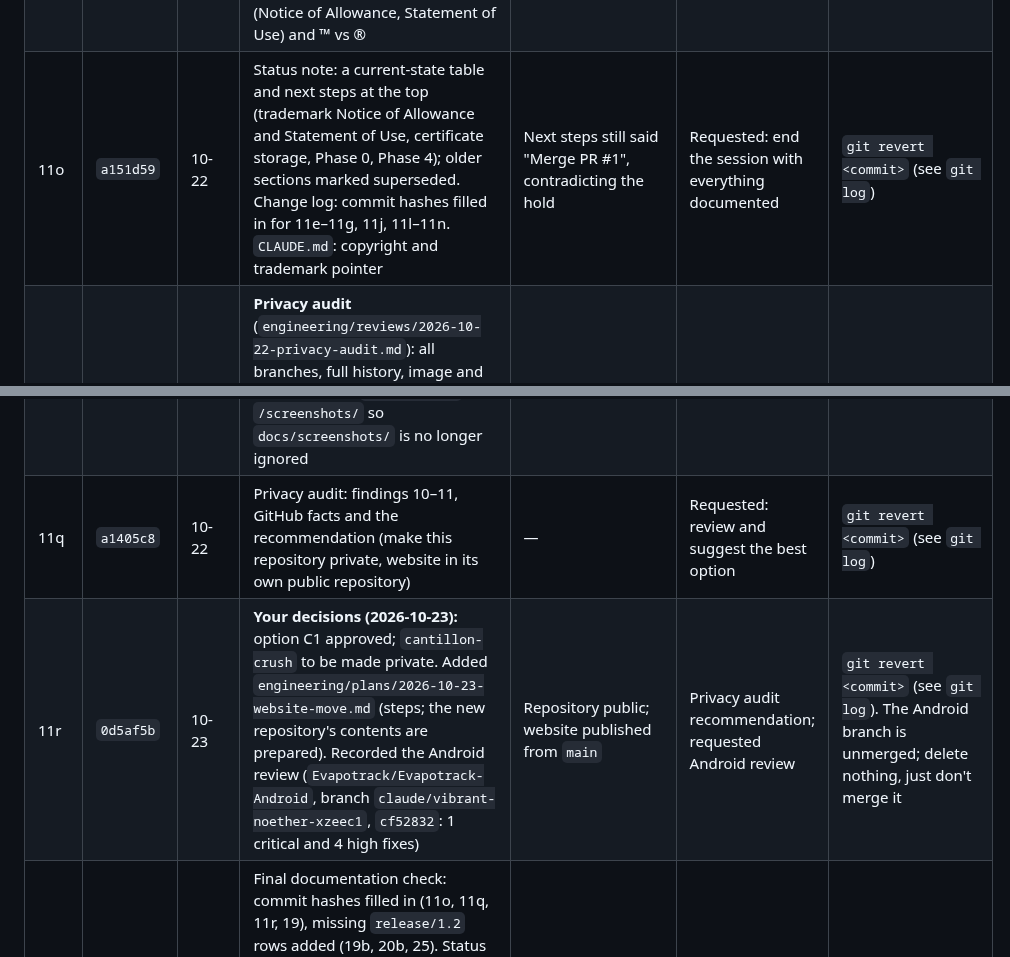
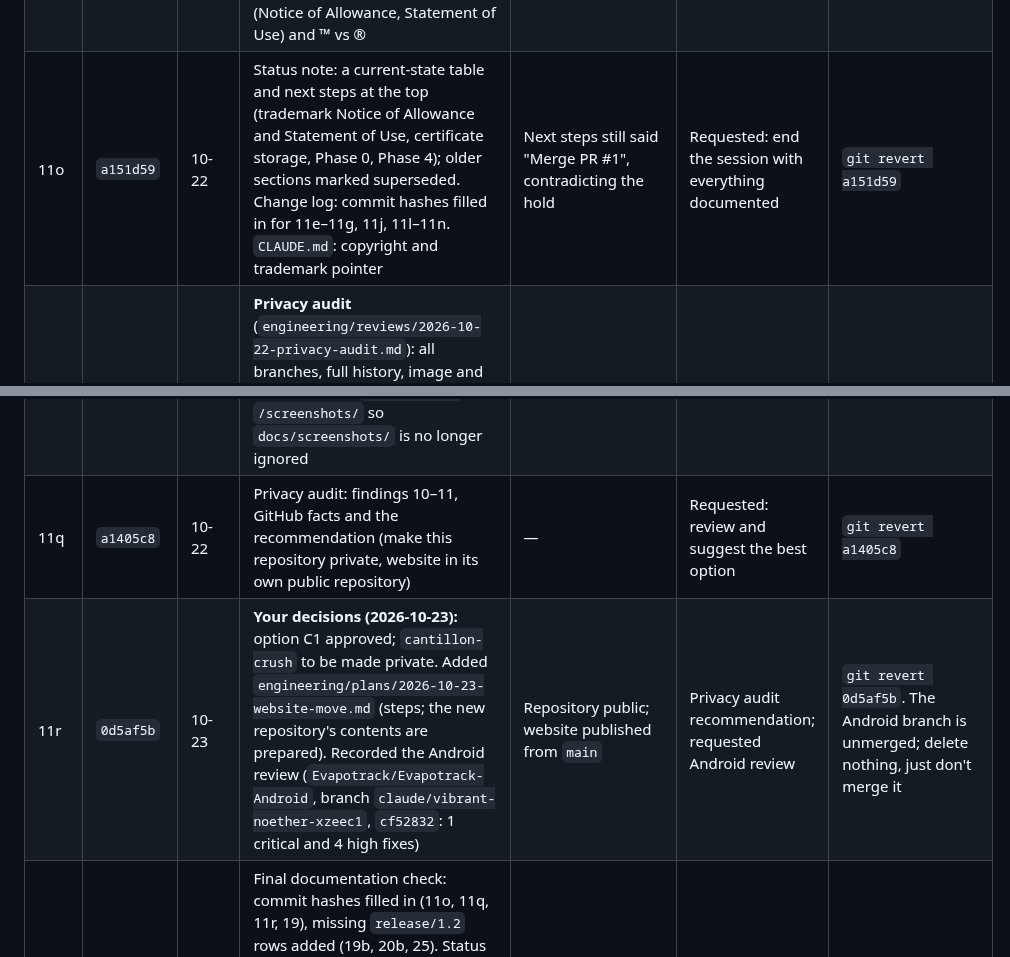
Before and after one commit to Evapotrack/Evapotrack, a Markdown page: engineering/changes/2026-10-05_to_2026-10-07.md, 2 parts joined by grey strips. Rendered like a GitHub page.

Commit message:
Change log: undo commands for 11o, 11q, 11r
Co-Authored-By: Claude Opus 5.5 <noreply@anthropic.com>
Claude-Session: https://claude.ai/code/session_01QrNA8H7Per3X6SQmU17dUu

```diff
--- a/engineering/changes/2026-10-05_to_2026-10-07.md
+++ b/engineering/changes/2026-10-05_to_2026-10-07.md
@@ -62,10 +62,10 @@
 | 11l | `0b3378b` | 10-22 | Review record gets an Outcome section (what was done for findings 1–4 and 9, in rows 21–22 below); this change log; status note | Verdicts only | Keep the record true after your approval | `git revert 0b3378b` |
 | 11m | `895337b` | 10-22 | Release history gets a "Copyright registration" section: TXu 2-569-711, effective 2026-03-21, decided 2026-10-15, what was deposited and what it covers. Only public-catalog facts; no address, birth year or email | Copyright mentioned only as "copyright notices" (2026-03-21) | You received the certificate | `git revert 895337b` |
 | 11n | `60215a2` | 10-22 | Release history gets a "Trademark (USPTO)" section: serial 99716922, filed 2026-03-22 (intent to use), published for opposition 2026-09-08, not yet registered; next steps (Notice of Allowance, Statement of Use) and ™ vs ® | Said only that an application was filed | You sent the USPTO status page | `git revert 60215a2` |
-| 11o | `a151d59` | 10-22 | Status note: a current-state table and next steps at the top (trademark Notice of Allowance and Statement of Use, certificate storage, Phase 0, Phase 4); older sections marked superseded. Change log: commit hashes filled in for 11e–11g, 11j, 11l–11n. `CLAUDE.md`: copyright and trademark pointer | Next steps still said "Merge PR #1", contradicting the hold | Requested: end the session with everything documented | `git revert <commit>` (see `git log`) |
+| 11o | `a151d59` | 10-22 | Status note: a current-state table and next steps at the top (trademark Notice of Allowance and Statement of Use, certificate storage, Phase 0, Phase 4); older sections marked superseded. Change log: commit hashes filled in for 11e–11g, 11j, 11l–11n. `CLAUDE.md`: copyright and trademark pointer | Next steps still said "Merge PR #1", contradicting the hold | Requested: end the session with everything documented | `git revert a151d59` |
 | 11p | `f6fdeb2` | 10-22 | **Privacy audit** (`engineering/reviews/2026-10-22-privacy-audit.md`): all branches, full history, image and video metadata. No sensitive data in current files; the old `Progress.md` (removed 2026-03-22) is still in history, and the options are recorded for your decision. `.gitignore`: signing files, credentials and certificate scans blocked; `screenshots/` → `/screenshots/` so `docs/screenshots/` is no longer ignored | No credential rules; root-only intent of `screenshots/` not enforced | Requested: keep sensitive information private or removed | `git revert f6fdeb2` |
-| 11q | `a1405c8` | 10-22 | Privacy audit: findings 10–11, GitHub facts and the recommendation (make this repository private, website in its own public repository) | — | Requested: review and suggest the best option | `git revert <commit>` (see `git log`) |
-| 11r | `0d5af5b` | 10-23 | **Your decisions (2026-10-23):** option C1 approved; `cantillon-crush` to be made private. Added `engineering/plans/2026-10-23-website-move.md` (steps; the new repository's contents are prepared). Recorded the Android review (`Evapotrack/Evapotrack-Android`, branch `claude/vibrant-noether-xzeec1`, `cf52832`: 1 critical and 4 high fixes) | Repository public; website published from `main` | Privacy audit recommendation; requested Android review | `git revert <commit>` (see `git log`). The Android branch is unmerged; delete nothing, just don't merge it |
+| 11q | `a1405c8` | 10-22 | Privacy audit: findings 10–11, GitHub facts and the recommendation (make this repository private, website in its own public repository) | — | Requested: review and suggest the best option | `git revert a1405c8` |
+| 11r | `0d5af5b` | 10-23 | **Your decisions (2026-10-23):** option C1 approved; `cantillon-crush` to be made private. Added `engineering/plans/2026-10-23-website-move.md` (steps; the new repository's contents are prepared). Recorded the Android review (`Evapotrack/Evapotrack-Android`, branch `claude/vibrant-noether-xzeec1`, `cf52832`: 1 critical and 4 high fixes) | Repository public; website published from `main` | Privacy audit recommendation; requested Android review | `git revert 0d5af5b`. The Android branch is unmerged; delete nothing, just don't merge it |
 | 11s | `9552718` | 10-23 | Final documentation check: commit hashes filled in (11o, 11q, 11r, 19), missing `release/1.2` rows added (19b, 20b, 25). Status note's top section rewritten for 2026-10-23. Privacy audit records the C1 decision. The website-move steps now include how to rebuild the website repository's contents. `CLAUDE.md`: website move and Android review | Placeholders; Android described as only "paused" | Requested: make sure everything is documented | `git revert 9552718` |
 
 ### On `release/1.2` (unreleased; based on the branch above)
```
